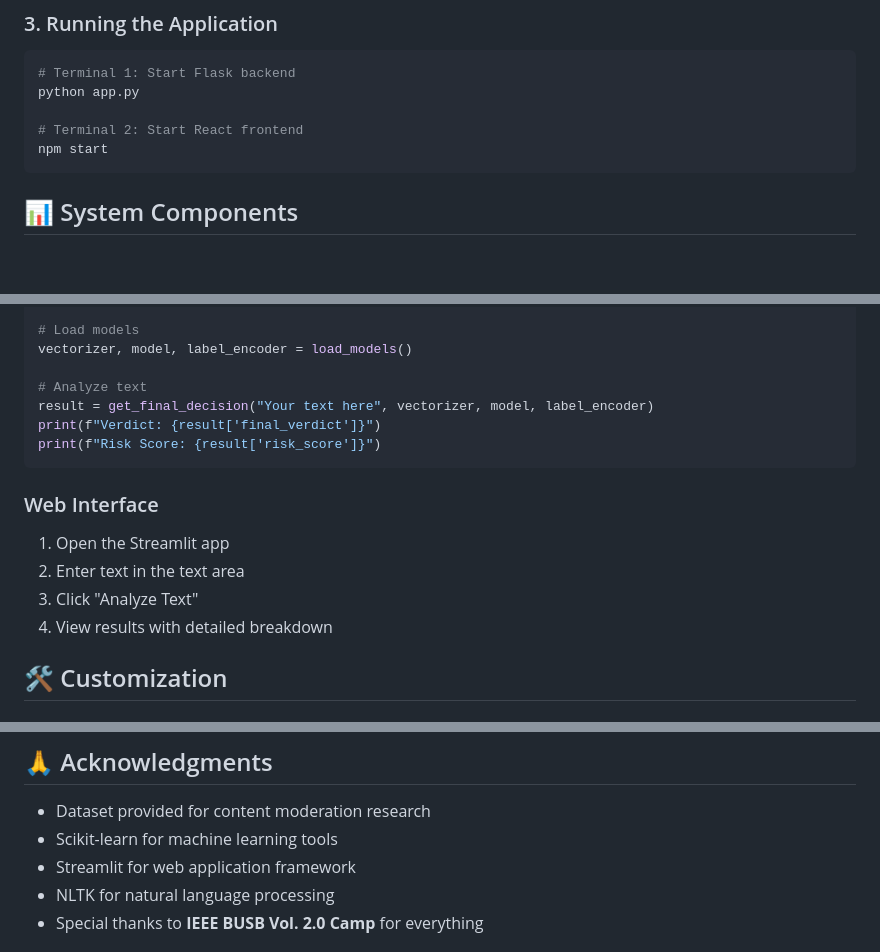
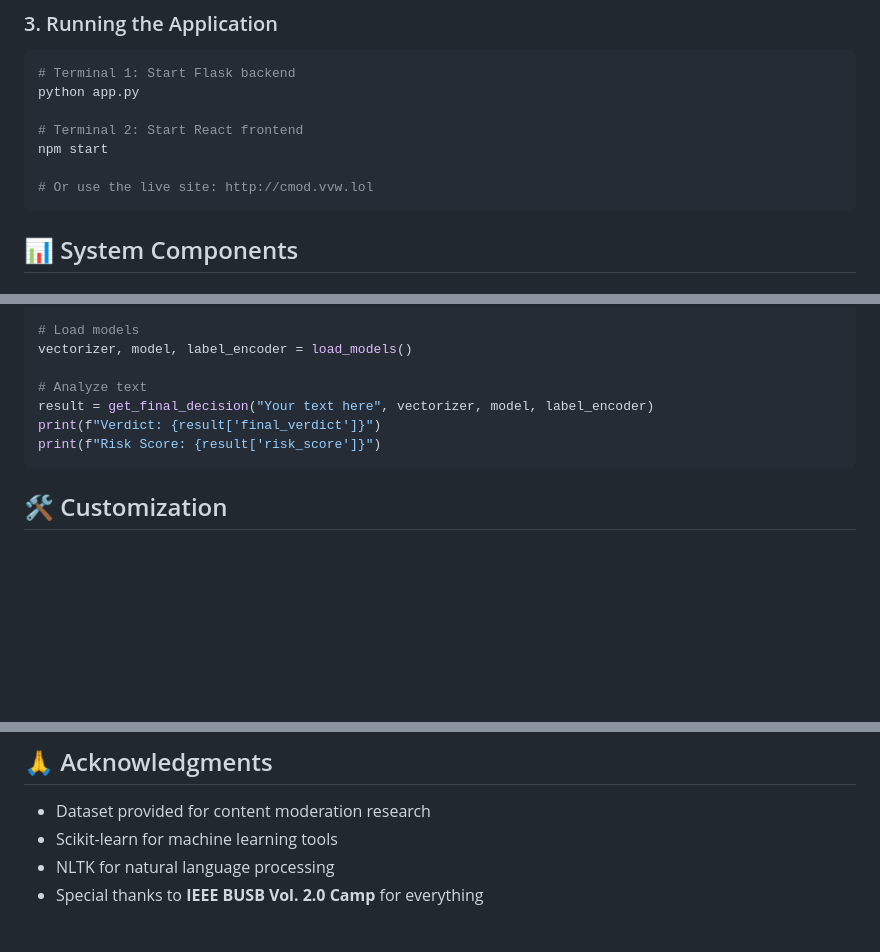
Before and after one commit to loxrobby/Content-Moderation-Project-IEEE-BUSB-Vol.-2.0-Camp, a Markdown page: README.md, 3 parts joined by grey strips. GitHub-like rendering; blank space fills up the shorter version.

Commit message:
docs: remove Streamlit references; point to live site and React frontend

````diff
--- a/README.md
+++ b/README.md
@@ -125,6 +125,8 @@ python app.py
 
 # Terminal 2: Start React frontend
 npm start
+
+# Or use the live site: http://cmod.vvw.lol
 ```
 
 ## 📊 System Components
@@ -228,12 +230,6 @@ print(f"Verdict: {result['final_verdict']}")
 print(f"Risk Score: {result['risk_score']}")
 ```
 
-### Web Interface
-1. Open the Streamlit app
-2. Enter text in the text area
-3. Click "Analyze Text"
-4. View results with detailed breakdown
-
 ## 🛠️ Customization
 
 ### Adding New Rules
@@ -280,7 +276,6 @@ This project is licensed under the MIT License - see the LICENSE file for detail
 
 - Dataset provided for content moderation research
 - Scikit-learn for machine learning tools
-- Streamlit for web application framework
 - NLTK for natural language processing
 - Special thanks to **IEEE BUSB Vol. 2.0 Camp** for everything
 
````
